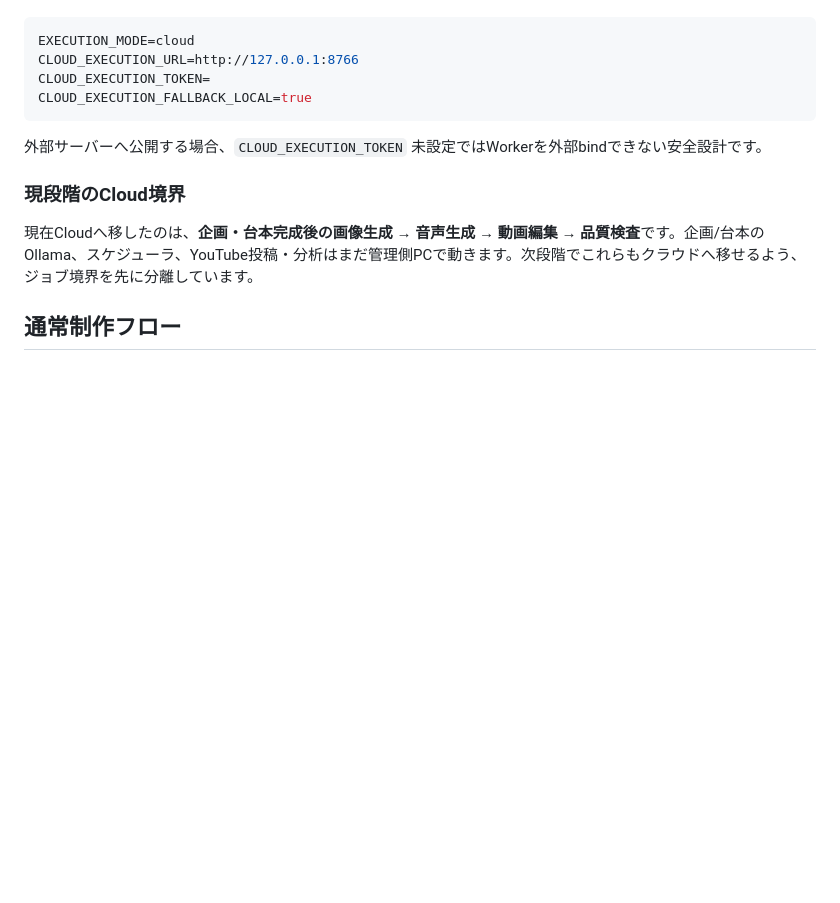
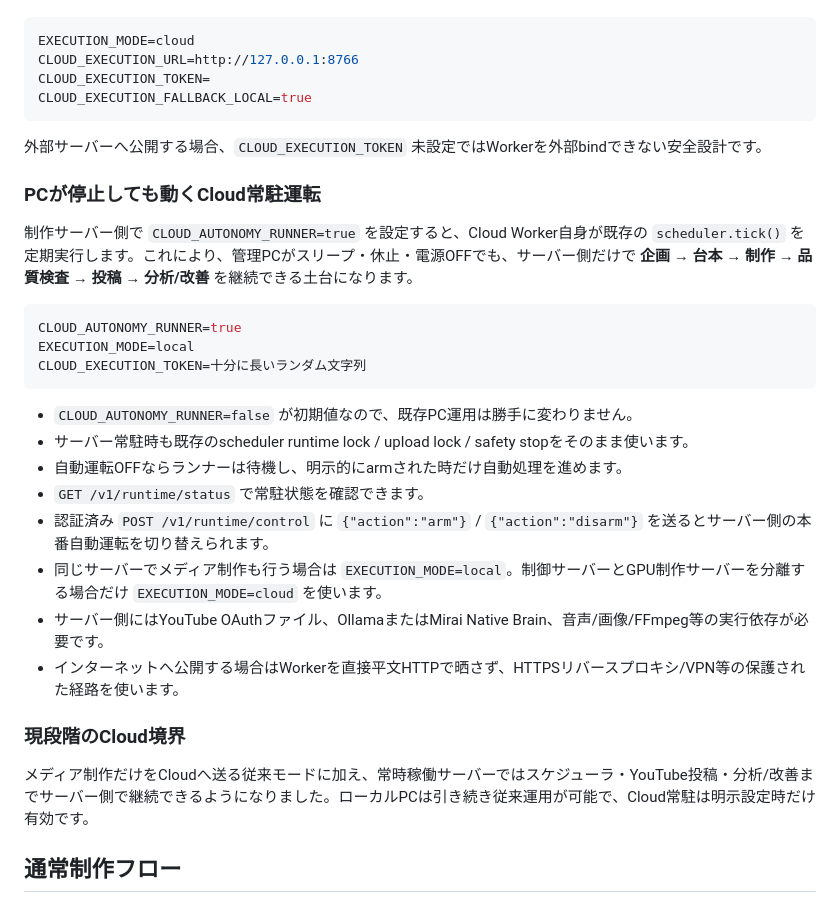
Before and after one commit to Keikei-p/ai-youtuber-growth, a Markdown page: README.md, the part around the change. Rendered like a GitHub page; blank space fills up the shorter version.

Commit message:
Document always-on cloud autonomy runtime

````diff
--- a/README.md
+++ b/README.md
@@ -85,9 +85,28 @@ CLOUD_EXECUTION_FALLBACK_LOCAL=true
 
 外部サーバーへ公開する場合、`CLOUD_EXECUTION_TOKEN` 未設定ではWorkerを外部bindできない安全設計です。
 
+### PCが停止しても動くCloud常駐運転
+
+制作サーバー側で `CLOUD_AUTONOMY_RUNNER=true` を設定すると、Cloud Worker自身が既存の `scheduler.tick()` を定期実行します。これにより、管理PCがスリープ・休止・電源OFFでも、サーバー側だけで **企画 → 台本 → 制作 → 品質検査 → 投稿 → 分析/改善** を継続できる土台になります。
+
+```env
+CLOUD_AUTONOMY_RUNNER=true
+EXECUTION_MODE=local
+CLOUD_EXECUTION_TOKEN=十分に長いランダム文字列
+```
+
+- `CLOUD_AUTONOMY_RUNNER=false` が初期値なので、既存PC運用は勝手に変わりません。
+- サーバー常駐時も既存のscheduler runtime lock / upload lock / safety stopをそのまま使います。
+- 自動運転OFFならランナーは待機し、明示的にarmされた時だけ自動処理を進めます。
+- `GET /v1/runtime/status` で常駐状態を確認できます。
+- 認証済み `POST /v1/runtime/control` に `{"action":"arm"}` / `{"action":"disarm"}` を送るとサーバー側の本番自動運転を切り替えられます。
+- 同じサーバーでメディア制作も行う場合は `EXECUTION_MODE=local`。制御サーバーとGPU制作サーバーを分離する場合だけ `EXECUTION_MODE=cloud` を使います。
+- サーバー側にはYouTube OAuthファイル、OllamaまたはMirai Native Brain、音声/画像/FFmpeg等の実行依存が必要です。
+- インターネットへ公開する場合はWorkerを直接平文HTTPで晒さず、HTTPSリバースプロキシ/VPN等の保護された経路を使います。
+
 ### 現段階のCloud境界
 
-現在Cloudへ移したのは、**企画・台本完成後の画像生成 → 音声生成 → 動画編集 → 品質検査**です。企画/台本のOllama、スケジューラ、YouTube投稿・分析はまだ管理側PCで動きます。次段階でこれらもクラウドへ移せるよう、ジョブ境界を先に分離しています。
+メディア制作だけをCloudへ送る従来モードに加え、常時稼働サーバーではスケジューラ・YouTube投稿・分析/改善までサーバー側で継続できるようになりました。ローカルPCは引き続き従来運用が可能で、Cloud常駐は明示設定時だけ有効です。
 
 ## 通常制作フロー
 
````
